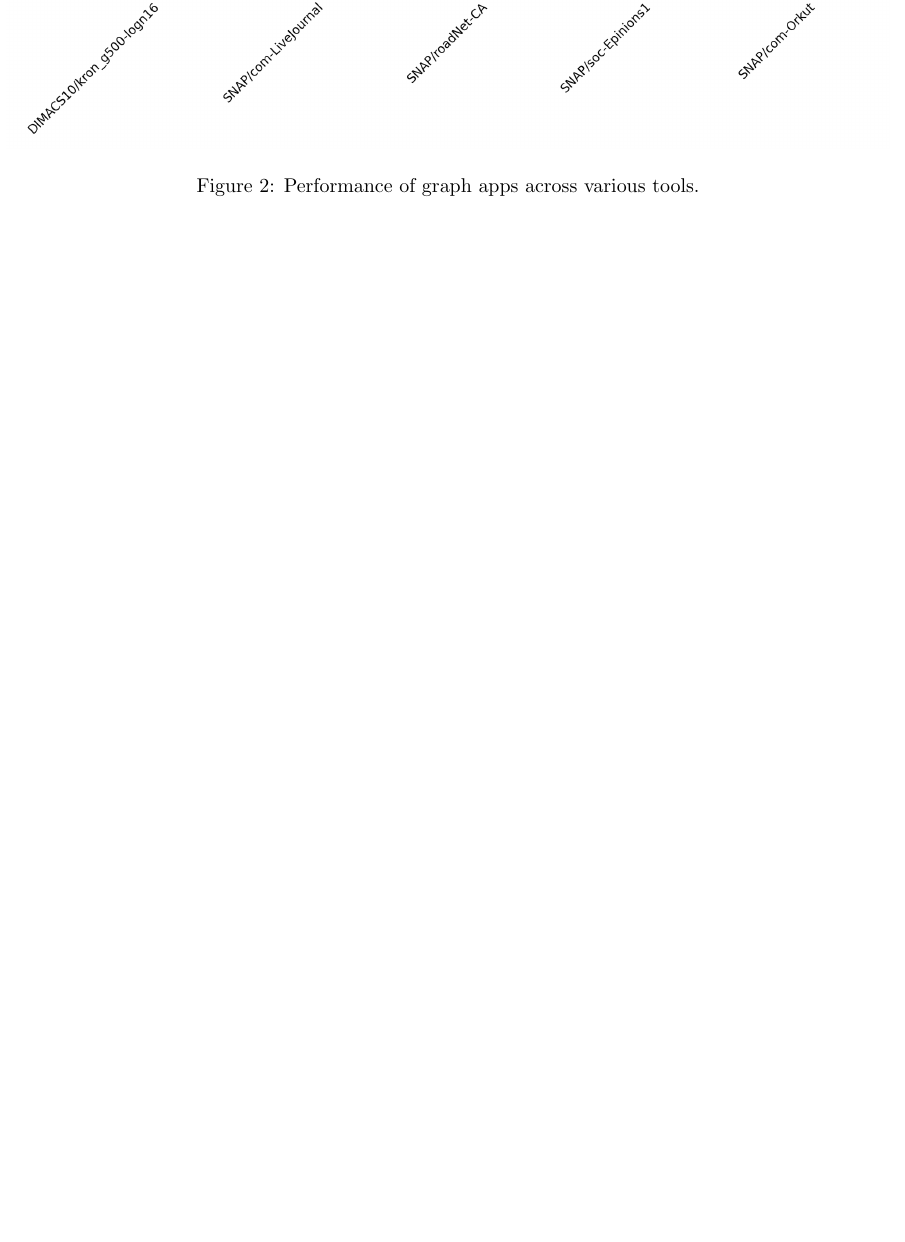
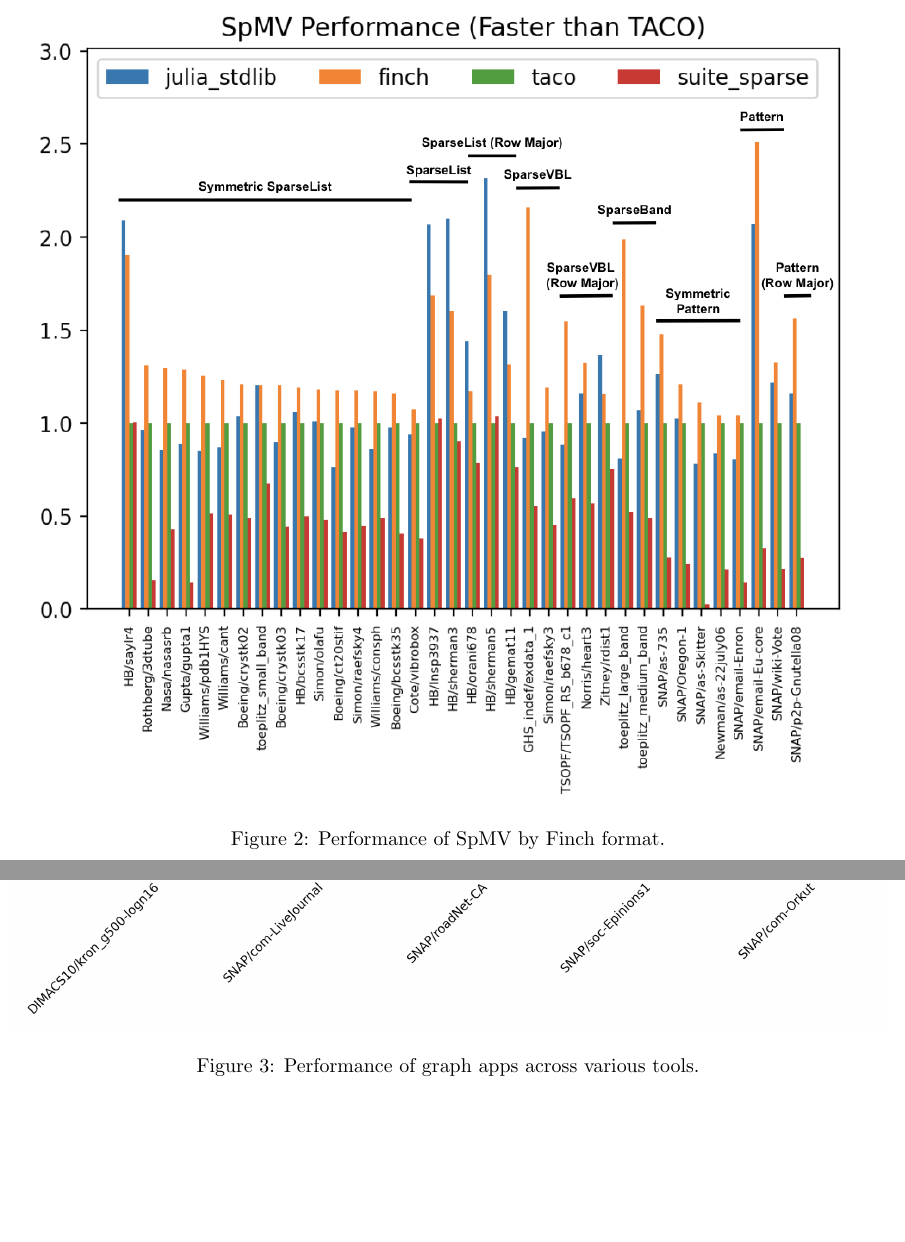
Before and after one commit to willow-ahrens/FinchSystemPaper, a LaTeX paper (main.tex): part of page 4 of 4 before the commit and two parts of pages 4 and 5 of 5 after it, the two joined at a grey line, cut at the place of the change, the shorter picture padded with empty space. Compiled offline with pdfLaTeX.

Commit message:
Update on Overleaf.

```diff
--- a/main.tex
+++ b/main.tex
@@ -118,6 +118,10 @@ Examples that demonstrate performance engineering in a datastructure-driven mode
     \caption{Performance of SpMV across various tools.}
 \end{figure}
 
+\begin{figure}
+    \includegraphics[width=\linewidth]{spmv_performance_grouped.png}
+    \caption{Performance of SpMV by Finch format.}
+\end{figure}
 
 
 \subsection{Programming over flexible data}
```
Also changed, not shown: spmv_performance_grouped.png (added).
